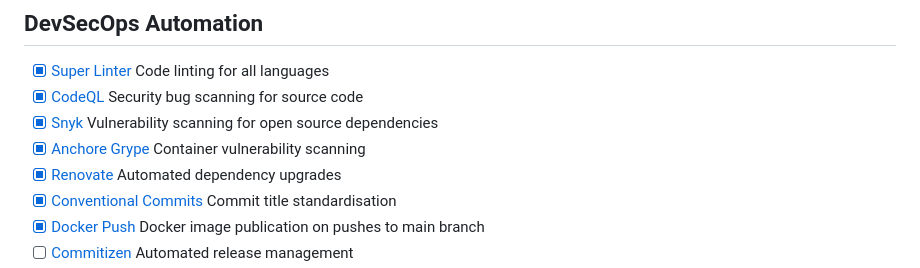
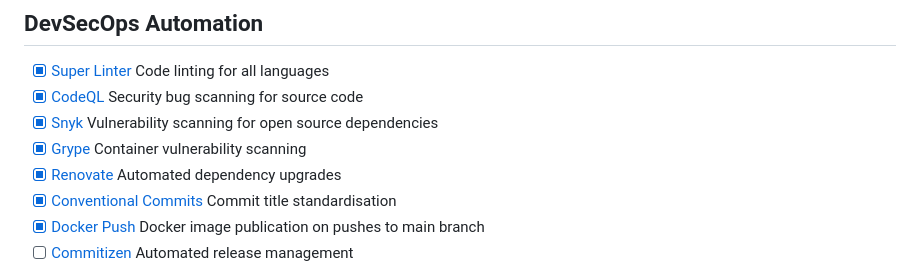
Before and after one commit to jackseceng/LinkShort, a Markdown page: readme.md, the part around the change. GitHub-like rendering.

```diff
--- a/readme.md
+++ b/readme.md
@@ -69,7 +69,7 @@ docker-compose down
 - [x] [Super Linter](https://github.com/super-linter/super-linter) Code linting for all languages
 - [x] [CodeQL](https://codeql.github.com/) Security bug scanning for source code
 - [x] [Snyk](https://snyk.io) Vulnerability scanning for open source dependencies
-- [x] [Anchore Grype](https://github.com/anchore/grype/) Container vulnerability scanning
+- [x] [Grype](https://github.com/anchore/grype/) Container vulnerability scanning
 - [x] [Renovate](https://www.mend.io/free-developer-tools/renovate/) Automated dependency upgrades
 - [x] [Conventional Commits](https://www.conventionalcommits.org/en/v1.0.0/) Commit title standardisation
 - [x] [Docker Push](https://github.com/docker/build-push-action) Docker image publication on pushes to main branch
```
Also changed, not shown: security.md (added, +24 -0 lines).
